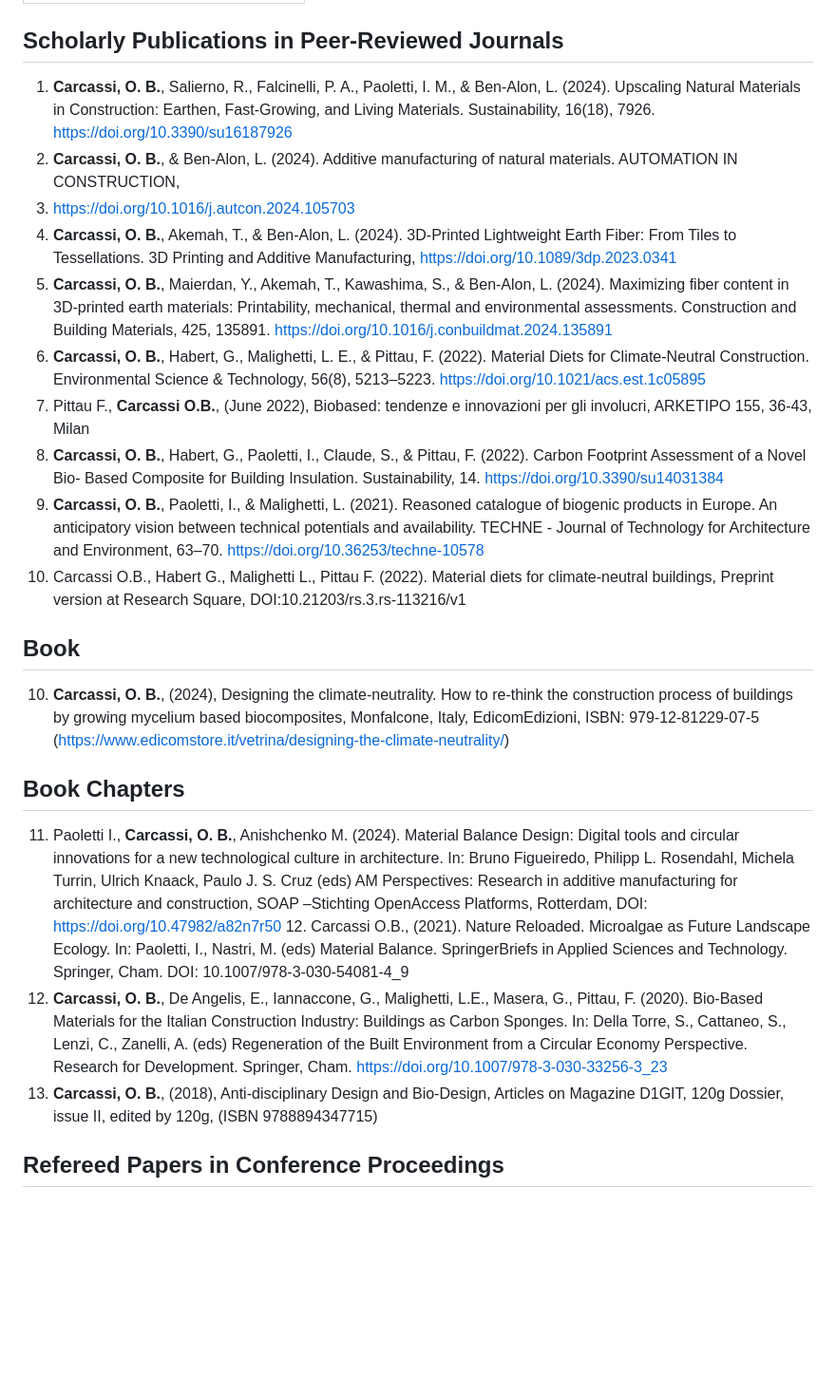
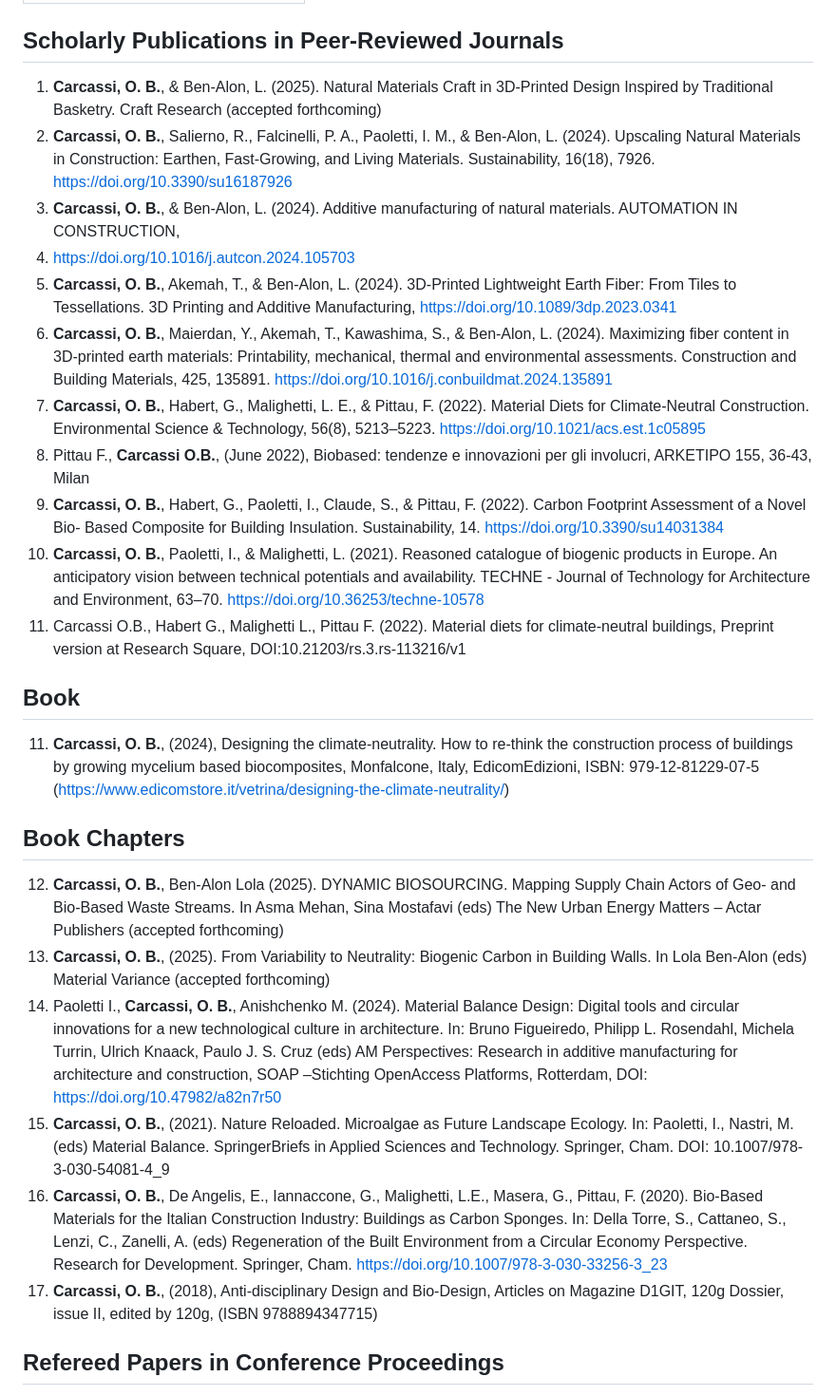
Before and after one commit to mitoni/obcarcassi, a Markdown page: src/pages/publications.md, the part around one of its changes. Shown at 95% size. Drawn GitHub-style; blank space fills up the shorter version.

```diff
--- a/src/pages/publications.md
+++ b/src/pages/publications.md
@@ -2,32 +2,36 @@
 layout: ../layouts/BasicMarkdownLayout.astro
 ---
 ## Scholarly Publications in Peer-Reviewed Journals
-1. **Carcassi, O. B.**, Salierno, R., Falcinelli, P. A., Paoletti, I. M., & Ben-Alon, L. (2024). Upscaling Natural Materials in
+1.	**Carcassi, O. B.**, & Ben-Alon, L. (2025). Natural Materials Craft in 3D-Printed Design Inspired by Traditional Basketry. Craft Research (accepted forthcoming)
+2. **Carcassi, O. B.**, Salierno, R., Falcinelli, P. A., Paoletti, I. M., & Ben-Alon, L. (2024). Upscaling Natural Materials in
 Construction: Earthen, Fast-Growing, and Living Materials. Sustainability, 16(18), 7926.
 https://doi.org/10.3390/su16187926
-2. **Carcassi, O. B.**, & Ben-Alon, L. (2024). Additive manufacturing of natural materials. AUTOMATION IN CONSTRUCTION,
+3. **Carcassi, O. B.**, & Ben-Alon, L. (2024). Additive manufacturing of natural materials. AUTOMATION IN CONSTRUCTION,
 167. https://doi.org/10.1016/j.autcon.2024.105703
-3. **Carcassi, O. B.**, Akemah, T., & Ben-Alon, L. (2024). 3D-Printed Lightweight Earth Fiber: From Tiles to Tessellations. 3D
+4. **Carcassi, O. B.**, Akemah, T., & Ben-Alon, L. (2024). 3D-Printed Lightweight Earth Fiber: From Tiles to Tessellations. 3D
 Printing and Additive Manufacturing, https://doi.org/10.1089/3dp.2023.0341
-4. **Carcassi, O. B.**, Maierdan, Y., Akemah, T., Kawashima, S., & Ben-Alon, L. (2024). Maximizing fiber content in 3D-printed
+5. **Carcassi, O. B.**, Maierdan, Y., Akemah, T., Kawashima, S., & Ben-Alon, L. (2024). Maximizing fiber content in 3D-printed
 earth materials: Printability, mechanical, thermal and environmental assessments. Construction and Building
 Materials, 425, 135891. https://doi.org/10.1016/j.conbuildmat.2024.135891
-5. **Carcassi, O. B.**, Habert, G., Malighetti, L. E., & Pittau, F. (2022). Material Diets for Climate-Neutral Construction.
+6. **Carcassi, O. B.**, Habert, G., Malighetti, L. E., & Pittau, F. (2022). Material Diets for Climate-Neutral Construction.
 Environmental Science & Technology, 56(8), 5213–5223. https://doi.org/10.1021/acs.est.1c05895
-6. Pittau F., **Carcassi O.B.**, (June 2022), Biobased: tendenze e innovazioni per gli involucri, ARKETIPO 155, 36-43, Milan
-7. **Carcassi, O. B.**, Habert, G., Paoletti, I., Claude, S., & Pittau, F. (2022). Carbon Footprint Assessment of a Novel Bio-
+7. Pittau F., **Carcassi O.B.**, (June 2022), Biobased: tendenze e innovazioni per gli involucri, ARKETIPO 155, 36-43, Milan
+8. **Carcassi, O. B.**, Habert, G., Paoletti, I., Claude, S., & Pittau, F. (2022). Carbon Footprint Assessment of a Novel Bio-
 Based Composite for Building Insulation. Sustainability, 14. https://doi.org/10.3390/su14031384
-8. **Carcassi, O. B.**, Paoletti, I., & Malighetti, L. (2021). Reasoned catalogue of biogenic products in Europe. An anticipatory
+9. **Carcassi, O. B.**, Paoletti, I., & Malighetti, L. (2021). Reasoned catalogue of biogenic products in Europe. An anticipatory
 vision between technical potentials and availability. TECHNE - Journal of Technology for Architecture and
 Environment, 63–70. https://doi.org/10.36253/techne-10578
-9. Carcassi O.B., Habert G., Malighetti L., Pittau F. (2022). Material diets for climate-neutral buildings, Preprint version
+10. Carcassi O.B., Habert G., Malighetti L., Pittau F. (2022). Material diets for climate-neutral buildings, Preprint version
 at Research Square, DOI:10.21203/rs.3.rs-113216/v1
 
 ## Book
-10. **Carcassi, O. B.**, (2024), Designing the climate-neutrality. How to re-think the construction process of buildings by growing mycelium based biocomposites, Monfalcone, Italy, EdicomEdizioni, ISBN: 979-12-81229-07-5 (https://www.edicomstore.it/vetrina/designing-the-climate-neutrality/)
+11. **Carcassi, O. B.**, (2024), Designing the climate-neutrality. How to re-think the construction process of buildings by growing mycelium based biocomposites, Monfalcone, Italy, EdicomEdizioni, ISBN: 979-12-81229-07-5 (https://www.edicomstore.it/vetrina/designing-the-climate-neutrality/)
 ## Book Chapters
-11. Paoletti I., **Carcassi, O. B.**, Anishchenko M. (2024). Material Balance Design: Digital tools and circular innovations for a new technological culture in architecture. In: Bruno Figueiredo, Philipp L. Rosendahl, Michela Turrin, Ulrich Knaack, Paulo J. S. Cruz (eds) AM Perspectives: Research in additive manufacturing for architecture and construction, SOAP –Stichting OpenAccess Platforms, Rotterdam, DOI: https://doi.org/10.47982/a82n7r50 12. Carcassi O.B., (2021). Nature Reloaded. Microalgae as Future Landscape Ecology. In: Paoletti, I., Nastri, M. (eds) Material Balance. SpringerBriefs in Applied Sciences and Technology. Springer, Cham. DOI: 10.1007/978-3-030-54081-4_9
-13. **Carcassi, O. B.**, De Angelis, E., Iannaccone, G., Malighetti, L.E., Masera, G., Pittau, F. (2020). Bio-Based Materials for the Italian Construction Industry: Buildings as Carbon Sponges. In: Della Torre, S., Cattaneo, S., Lenzi, C., Zanelli, A. (eds) Regeneration of the Built Environment from a Circular Economy Perspective. Research for Development. Springer, Cham. https://doi.org/10.1007/978-3-030-33256-3_23
-14. **Carcassi, O. B.**, (2018), Anti-disciplinary Design and Bio-Design, Articles on Magazine D1GIT, 120g Dossier, issue II, edited by 120g, (ISBN 9788894347715)
+12.	**Carcassi, O. B.**, Ben-Alon Lola (2025). DYNAMIC BIOSOURCING. Mapping Supply Chain Actors of Geo- and Bio-Based Waste Streams. In Asma Mehan, Sina Mostafavi (eds) The New Urban Energy Matters – Actar Publishers (accepted forthcoming)
+13.	**Carcassi, O. B.**, (2025). From Variability to Neutrality: Biogenic Carbon in Building Walls. In Lola Ben-Alon (eds) Material Variance (accepted forthcoming)
+14. Paoletti I., **Carcassi, O. B.**, Anishchenko M. (2024). Material Balance Design: Digital tools and circular innovations for a new technological culture in architecture. In: Bruno Figueiredo, Philipp L. Rosendahl, Michela Turrin, Ulrich Knaack, Paulo J. S. Cruz (eds) AM Perspectives: Research in additive manufacturing for architecture and construction, SOAP –Stichting OpenAccess Platforms, Rotterdam, DOI: https://doi.org/10.47982/a82n7r50
+15. **Carcassi, O. B.**, (2021). Nature Reloaded. Microalgae as Future Landscape Ecology. In: Paoletti, I., Nastri, M. (eds) Material Balance. SpringerBriefs in Applied Sciences and Technology. Springer, Cham. DOI: 10.1007/978-3-030-54081-4_9
+16. **Carcassi, O. B.**, De Angelis, E., Iannaccone, G., Malighetti, L.E., Masera, G., Pittau, F. (2020). Bio-Based Materials for the Italian Construction Industry: Buildings as Carbon Sponges. In: Della Torre, S., Cattaneo, S., Lenzi, C., Zanelli, A. (eds) Regeneration of the Built Environment from a Circular Economy Perspective. Research for Development. Springer, Cham. https://doi.org/10.1007/978-3-030-33256-3_23
+17. **Carcassi, O. B.**, (2018), Anti-disciplinary Design and Bio-Design, Articles on Magazine D1GIT, 120g Dossier, issue II, edited by 120g, (ISBN 9788894347715)
 
 ## Refereed Papers in Conference Proceedings
```
Also changed, not shown: other parts of src/pages/publications.md (+15 -14 lines), src/pages/teaching.md (+40 -13 lines).
